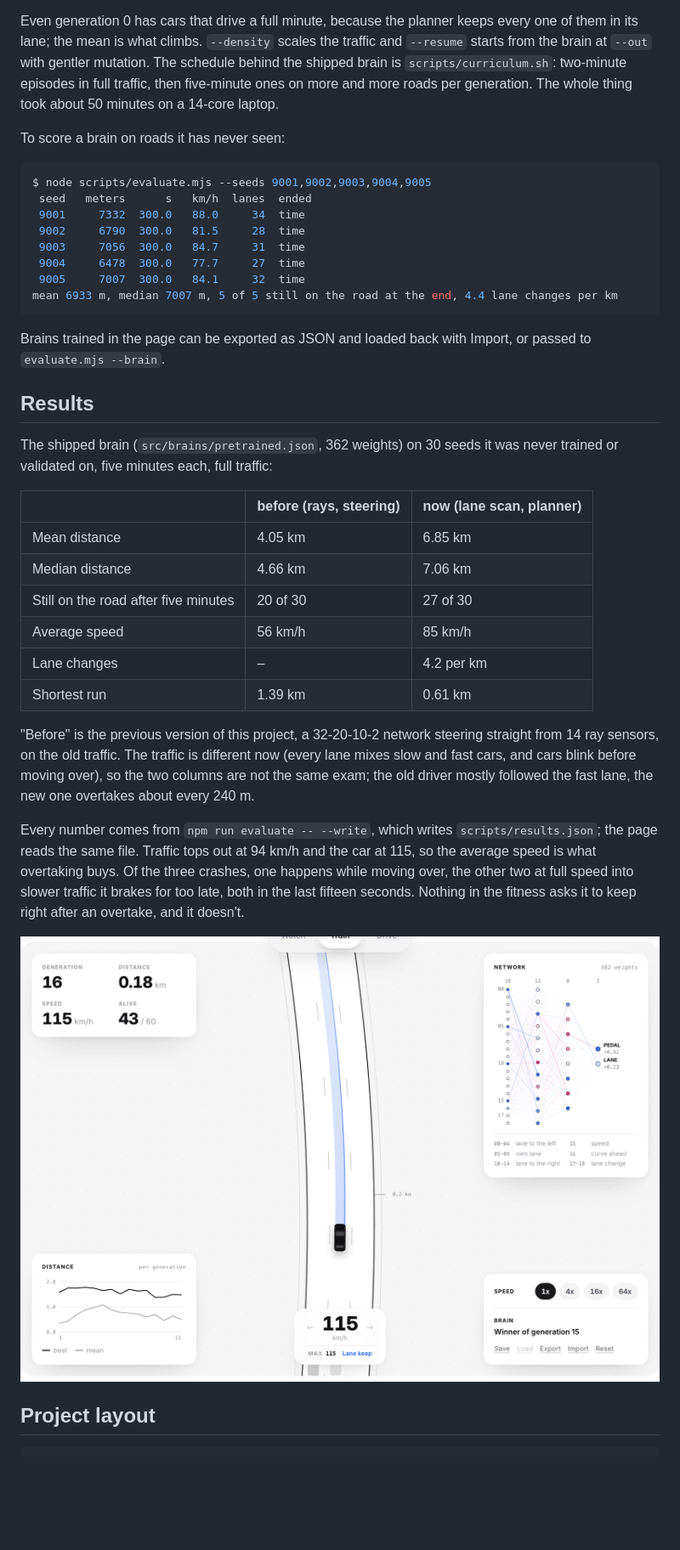
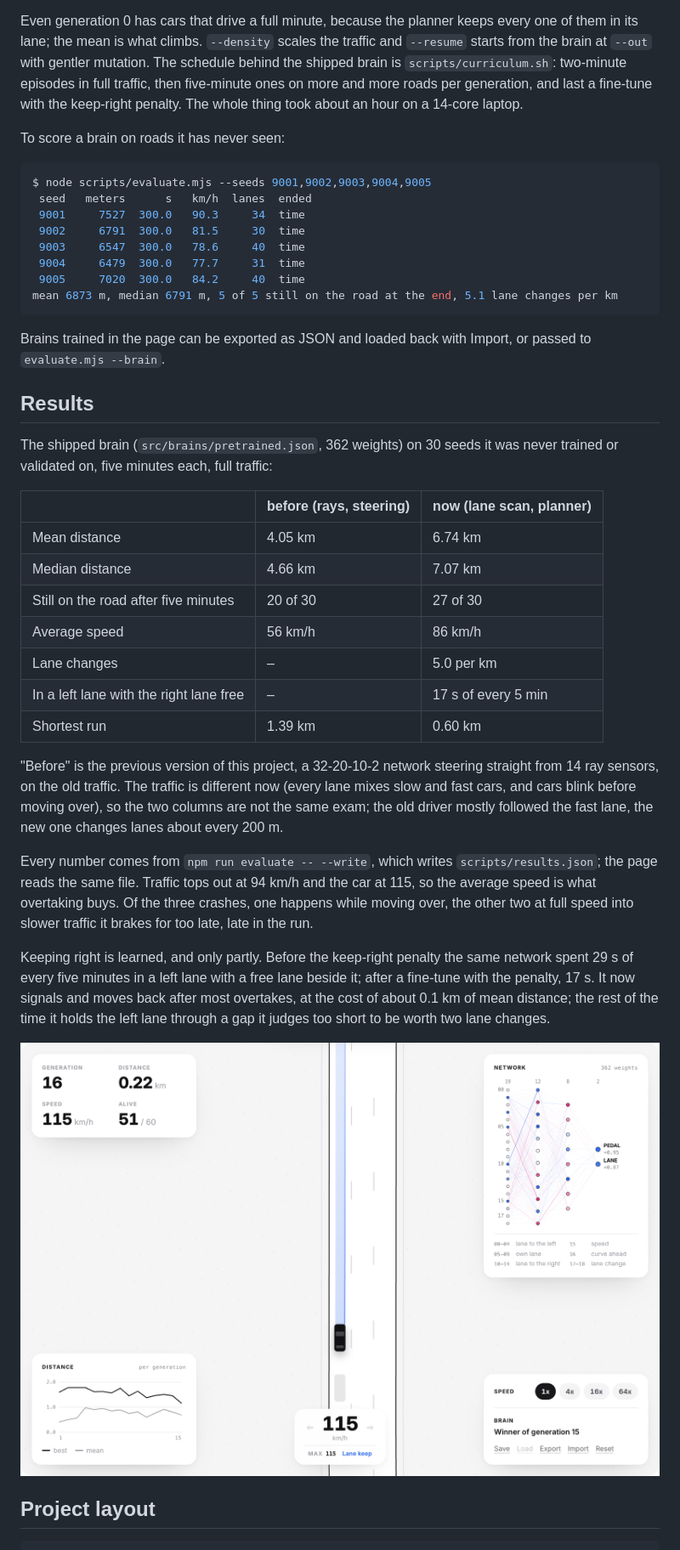
Before and after one commit to Stxqq/self-driving-car, a Markdown page: README.md, the part around the change printed below. Shown: that part at 85% size. Drawn GitHub-style; pictures changed too: .github/assets/train.png; blank space fills up the shorter version.

Commit message:
readme and hero: overtake and move back right

````diff
--- a/README.md
+++ b/README.md
@@ -130,20 +134,21 @@ keeps every one of them in its lane; the mean is what climbs. `--density`
 scales the traffic and `--resume` starts from the brain at `--out` with
 gentler mutation. The schedule behind the shipped brain is
 `scripts/curriculum.sh`: two-minute episodes in full traffic, then
-five-minute ones on more and more roads per generation. The whole thing
-took about 50 minutes on a 14-core laptop.
+five-minute ones on more and more roads per generation, and last a
+fine-tune with the keep-right penalty. The whole thing took about an hour
+on a 14-core laptop.
 
 To score a brain on roads it has never seen:
 
 ```console
 $ node scripts/evaluate.mjs --seeds 9001,9002,9003,9004,9005
  seed   meters      s   km/h  lanes  ended
- 9001     7332  300.0   88.0     34  time
- 9002     6790  300.0   81.5     28  time
- 9003     7056  300.0   84.7     31  time
- 9004     6478  300.0   77.7     27  time
- 9005     7007  300.0   84.1     32  time
-mean 6933 m, median 7007 m, 5 of 5 still on the road at the end, 4.4 lane changes per km
+ 9001     7527  300.0   90.3     34  time
+ 9002     6791  300.0   81.5     30  time
+ 9003     6547  300.0   78.6     40  time
+ 9004     6479  300.0   77.7     31  time
+ 9005     7020  300.0   84.2     40  time
+mean 6873 m, median 6791 m, 5 of 5 still on the road at the end, 5.1 lane changes per km
 ```
 
 Brains trained in the page can be exported as JSON and loaded back with
@@ -156,26 +161,32 @@ was never trained or validated on, five minutes each, full traffic:
 
 | | before (rays, steering) | now (lane scan, planner) |
 |---|---|---|
-| Mean distance | 4.05 km | 6.85 km |
-| Median distance | 4.66 km | 7.06 km |
+| Mean distance | 4.05 km | 6.74 km |
+| Median distance | 4.66 km | 7.07 km |
 | Still on the road after five minutes | 20 of 30 | 27 of 30 |
-| Average speed | 56 km/h | 85 km/h |
-| Lane changes | – | 4.2 per km |
-| Shortest run | 1.39 km | 0.61 km |
+| Average speed | 56 km/h | 86 km/h |
+| Lane changes | – | 5.0 per km |
+| In a left lane with the right lane free | – | 17 s of every 5 min |
+| Shortest run | 1.39 km | 0.60 km |
 
 "Before" is the previous version of this project, a 32-20-10-2 network
 steering straight from 14 ray sensors, on the old traffic. The traffic is
 different now (every lane mixes slow and fast cars, and cars blink before
 moving over), so the two columns are not the same exam; the old driver
-mostly followed the fast lane, the new one overtakes about every 240 m.
+mostly followed the fast lane, the new one changes lanes about every 200 m.
 
 Every number comes from `npm run evaluate -- --write`, which writes
 `scripts/results.json`; the page reads the same file. Traffic tops out at
 94 km/h and the car at 115, so the average speed is what overtaking buys.
 Of the three crashes, one happens while moving over, the other two at full
-speed into slower traffic it brakes for too late, both in the last
-fifteen seconds. Nothing in the fitness asks it to keep right after an
-overtake, and it doesn't.
+speed into slower traffic it brakes for too late, late in the run.
+
+Keeping right is learned, and only partly. Before the keep-right penalty
+the same network spent 29 s of every five minutes in a left lane with a
+free lane beside it; after a fine-tune with the penalty, 17 s. It now
+signals and moves back after most overtakes, at the cost of about 0.1 km
+of mean distance; the rest of the time it holds the left lane through a
+gap it judges too short to be worth two lane changes.
 
 <p align="center">
   <img src=".github/assets/train.png" width="880" alt="Train mode: an in-browser run a few minutes in, with the best and mean distance per generation">
````
Also changed, not shown: other parts of README.md (+6 -2 lines), .github/assets/how-it-works.png, .github/assets/social.png, 1 other file.
